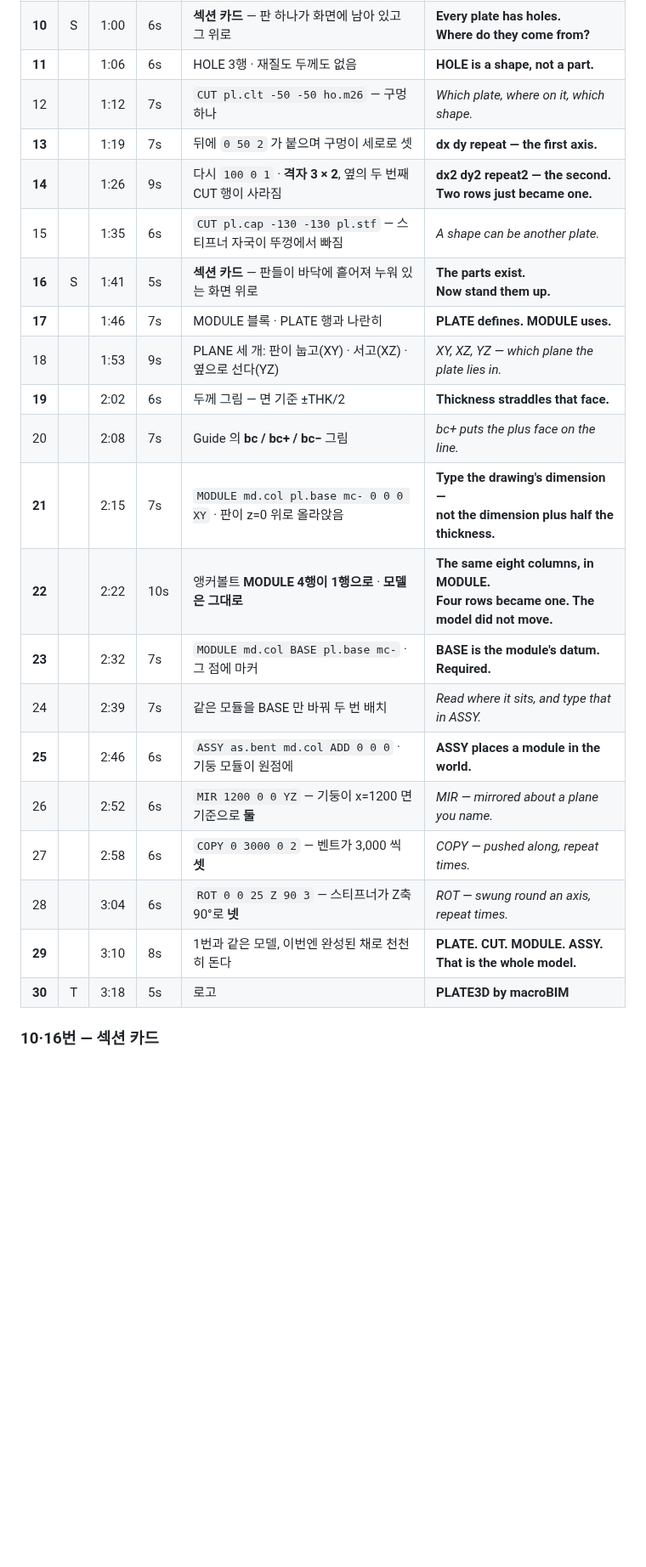
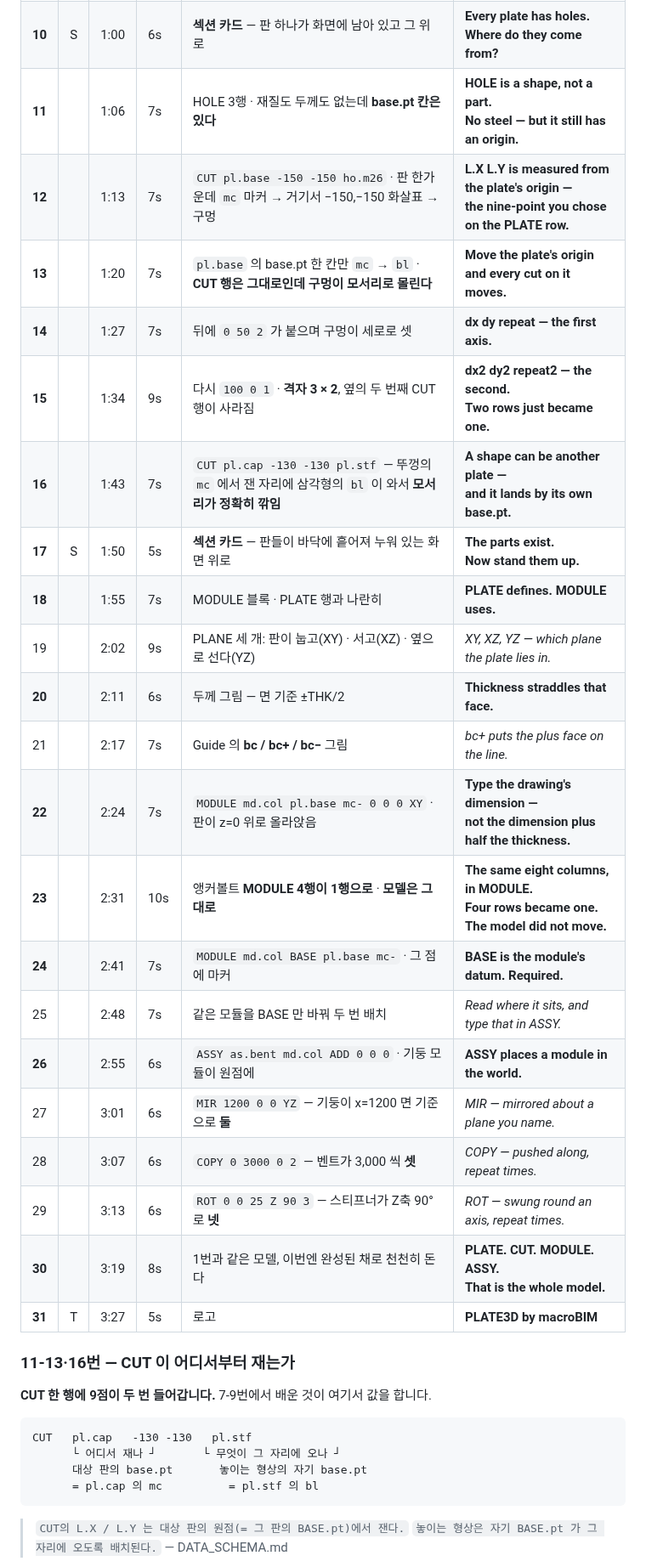
Before and after one commit to macroBIM/macroBIM, a Markdown page: plate3d/video/SCRIPT_BASIC.md, the part around one of its changes. Shown at 85% size. Drawn GitHub-style; blank space fills up the shorter version.

````diff
--- a/plate3d/video/SCRIPT_BASIC.md
+++ b/plate3d/video/SCRIPT_BASIC.md
@@ -119,25 +120,39 @@
 | 8 |  | 0:45 | 7s | 사다리꼴 판 위에 9점 — ml/mr 이 **빗변 중점** | *On the real outline, not a bounding box.* |
 | 9 |  | 0:52 | 8s | 같은 판을 `bc` → `mc` → `tl` 로 바꿔가며 배치 | *base.pt lands on the coordinate you type.* |
 | **10** | S | 1:00 | 6s | **섹션 카드** — 판 하나가 화면에 남아 있고 그 위로 | **Every plate has holes.**<br>**Where do they come from?** |
-| **11** |  | 1:06 | 6s | HOLE 3행 · 재질도 두께도 없음 | **HOLE is a shape, not a part.** |
-| 12 |  | 1:12 | 7s | `CUT pl.clt -50 -50 ho.m26` — 구멍 하나 | *Which plate, where on it, which shape.* |
-| **13** |  | 1:19 | 7s | 뒤에 `0 50 2` 가 붙으며 구멍이 세로로 셋 | **dx dy repeat — the first axis.** |
-| **14** |  | 1:26 | 9s | 다시 `100 0 1` · **격자 3 × 2**, 옆의 두 번째 CUT 행이 사라짐 | **dx2 dy2 repeat2 — the second.**<br>**Two rows just became one.** |
-| 15 |  | 1:35 | 6s | `CUT pl.cap -130 -130 pl.stf` — 스티프너 자국이 뚜껑에서 빠짐 | *A shape can be another plate.* |
-| **16** | S | 1:41 | 5s | **섹션 카드** — 판들이 바닥에 흩어져 누워 있는 화면 위로 | **The parts exist.**<br>**Now stand them up.** |
-| **17** |  | 1:46 | 7s | MODULE 블록 · PLATE 행과 나란히 | **PLATE defines. MODULE uses.** |
-| 18 |  | 1:53 | 9s | PLANE 세 개: 판이 눕고(XY) · 서고(XZ) · 옆으로 선다(YZ) | *XY, XZ, YZ — which plane the plate lies in.* |
-| **19** |  | 2:02 | 6s | 두께 그림 — 면 기준 ±THK/2 | **Thickness straddles that face.** |
-| 20 |  | 2:08 | 7s | Guide 의 **bc / bc+ / bc−** 그림 | *bc+ puts the plus face on the line.* |
-| **21** |  | 2:15 | 7s | `MODULE md.col pl.base mc- 0 0 0 XY` · 판이 z=0 위로 올라앉음 | **Type the drawing's dimension —**<br>**not the dimension plus half the thickness.** |
-| **22** |  | 2:22 | 10s | 앵커볼트 **MODULE 4행이 1행으로** · **모델은 그대로** | **The same eight columns, in MODULE.**<br>**Four rows became one. The model did not move.** |
-| **23** |  | 2:32 | 7s | `MODULE md.col BASE pl.base mc-` · 그 점에 마커 | **BASE is the module's datum. Required.** |
-| 24 |  | 2:39 | 7s | 같은 모듈을 BASE 만 바꿔 두 번 배치 | *Read where it sits, and type that in ASSY.* |
-| **25** |  | 2:46 | 6s | `ASSY as.bent md.col ADD 0 0 0` · 기둥 모듈이 원점에 | **ASSY places a module in the world.** |
-| 26 |  | 2:52 | 6s | `MIR 1200 0 0 YZ` — 기둥이 x=1200 면 기준으로 **둘** | *MIR — mirrored about a plane you name.* |
-| 27 |  | 2:58 | 6s | `COPY 0 3000 0 2` — 벤트가 3,000 씩 **셋** | *COPY — pushed along, repeat times.* |
-| 28 |  | 3:04 | 6s | `ROT 0 0 25 Z 90 3` — 스티프너가 Z축 90°로 **넷** | *ROT — swung round an axis, repeat times.* |
-| **29** |  | 3:10 | 8s | 1번과 같은 모델, 이번엔 완성된 채로 천천히 돈다 | **PLATE. CUT. MODULE. ASSY.**<br>**That is the whole model.** |
-| **30** | T | 3:18 | 5s | 로고 | **PLATE3D by macroBIM** |
+| **11** |  | 1:06 | 7s | HOLE 3행 · 재질도 두께도 없는데 **base.pt 칸은 있다** | **HOLE is a shape, not a part.**<br>**No steel — but it still has an origin.** |
+| **12** |  | 1:13 | 7s | `CUT pl.base -150 -150 ho.m26` · 판 한가운데 `mc` 마커 → 거기서 −150,−150 화살표 → 구멍 | **L.X L.Y is measured from the plate's origin —**<br>**the nine-point you chose on the PLATE row.** |
+| **13** |  | 1:20 | 7s | `pl.base` 의 base.pt 한 칸만 `mc` → `bl` · **CUT 행은 그대로인데 구멍이 모서리로 몰린다** | **Move the plate's origin and every cut on it moves.** |
+| **14** |  | 1:27 | 7s | 뒤에 `0 50 2` 가 붙으며 구멍이 세로로 셋 | **dx dy repeat — the first axis.** |
+| **15** |  | 1:34 | 9s | 다시 `100 0 1` · **격자 3 × 2**, 옆의 두 번째 CUT 행이 사라짐 | **dx2 dy2 repeat2 — the second.**<br>**Two rows just became one.** |
+| **16** |  | 1:43 | 7s | `CUT pl.cap -130 -130 pl.stf` — 뚜껑의 `mc` 에서 잰 자리에 삼각형의 `bl` 이 와서 **모서리가 정확히 깎임** | **A shape can be another plate —**<br>**and it lands by its own base.pt.** |
+| **17** | S | 1:50 | 5s | **섹션 카드** — 판들이 바닥에 흩어져 누워 있는 화면 위로 | **The parts exist.**<br>**Now stand them up.** |
+| **18** |  | 1:55 | 7s | MODULE 블록 · PLATE 행과 나란히 | **PLATE defines. MODULE uses.** |
+| 19 |  | 2:02 | 9s | PLANE 세 개: 판이 눕고(XY) · 서고(XZ) · 옆으로 선다(YZ) | *XY, XZ, YZ — which plane the plate lies in.* |
+| **20** |  | 2:11 | 6s | 두께 그림 — 면 기준 ±THK/2 | **Thickness straddles that face.** |
+| 21 |  | 2:17 | 7s | Guide 의 **bc / bc+ / bc−** 그림 | *bc+ puts the plus face on the line.* |
+| **22** |  | 2:24 | 7s | `MODULE md.col pl.base mc- 0 0 0 XY` · 판이 z=0 위로 올라앉음 | **Type the drawing's dimension —**<br>**not the dimension plus half the thickness.** |
+| **23** |  | 2:31 | 10s | 앵커볼트 **MODULE 4행이 1행으로** · **모델은 그대로** | **The same eight columns, in MODULE.**<br>**Four rows became one. The model did not move.** |
+| **24** |  | 2:41 | 7s | `MODULE md.col BASE pl.base mc-` · 그 점에 마커 | **BASE is the module's datum. Required.** |
+| 25 |  | 2:48 | 7s | 같은 모듈을 BASE 만 바꿔 두 번 배치 | *Read where it sits, and type that in ASSY.* |
+| **26** |  | 2:55 | 6s | `ASSY as.bent md.col ADD 0 0 0` · 기둥 모듈이 원점에 | **ASSY places a module in the world.** |
+| 27 |  | 3:01 | 6s | `MIR 1200 0 0 YZ` — 기둥이 x=1200 면 기준으로 **둘** | *MIR — mirrored about a plane you name.* |
+| 28 |  | 3:07 | 6s | `COPY 0 3000 0 2` — 벤트가 3,000 씩 **셋** | *COPY — pushed along, repeat times.* |
+| 29 |  | 3:13 | 6s | `ROT 0 0 25 Z 90 3` — 스티프너가 Z축 90°로 **넷** | *ROT — swung round an axis, repeat times.* |
+| **30** |  | 3:19 | 8s | 1번과 같은 모델, 이번엔 완성된 채로 천천히 돈다 | **PLATE. CUT. MODULE. ASSY.**<br>**That is the whole model.** |
+| **31** | T | 3:27 | 5s | 로고 | **PLATE3D by macroBIM** |
 
-### 10·16번 — 섹션 카드
+### 11-13·16번 — CUT 이 어디서부터 재는가
+
+**CUT 한 행에 9점이 두 번 들어갑니다.** 7-9번에서 배운 것이 여기서 값을 합니다.
+
+```
+CUT   pl.cap   -130 -130   pl.stf
+      └ 어디서 재나 ┘       └ 무엇이 그 자리에 오나 ┘
+      대상 판의 base.pt       놓이는 형상의 자기 base.pt
+      = pl.cap 의 mc          = pl.stf 의 bl
+```
+
+> `CUT의 L.X / L.Y 는 대상 판의 원점(= 그 판의 BASE.pt)에서 잰다.`
+> `놓이는 형상은 자기 BASE.pt 가 그 자리에 오도록 배치된다.` — DATA_SCHEMA.md
+
````
Also changed, not shown: other parts of plate3d/video/SCRIPT_BASIC.md (+58 -23 lines).
